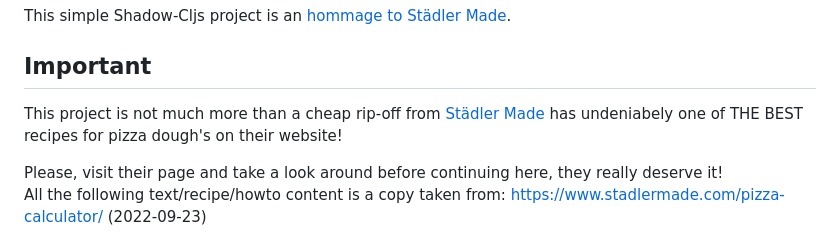
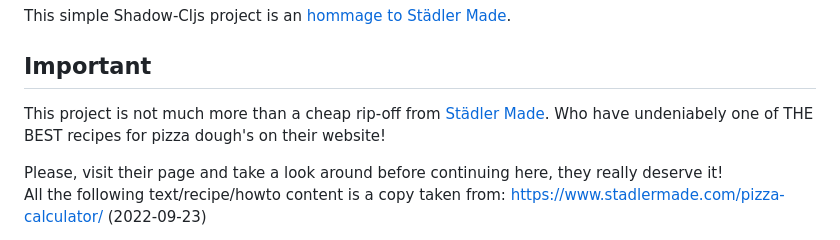
Before and after one commit to simonneutert/pizza-dough-calculator, a Markdown page: README.md, the part around the change. GitHub-like rendering.

Commit message:
Update README.md
Grammar

```diff
--- a/README.md
+++ b/README.md
@@ -7,7 +7,7 @@ This simple Shadow-Cljs project is an [hommage to Städler Made](https://www.sta
 
 ## Important
 
-This project is not much more than a cheap rip-off from [Städler Made](https://www.stadlermade.com) has undeniabely one of THE BEST recipes for pizza dough's on their website!
+This project is not much more than a cheap rip-off from [Städler Made](https://www.stadlermade.com). Who have undeniabely one of THE BEST recipes for pizza dough's on their website!
 
 Please, visit their page and take a look around before continuing here, they really deserve it!
 All the following text/recipe/howto content is a copy taken from: https://www.stadlermade.com/pizza-calculator/ (2022-09-23)
```
